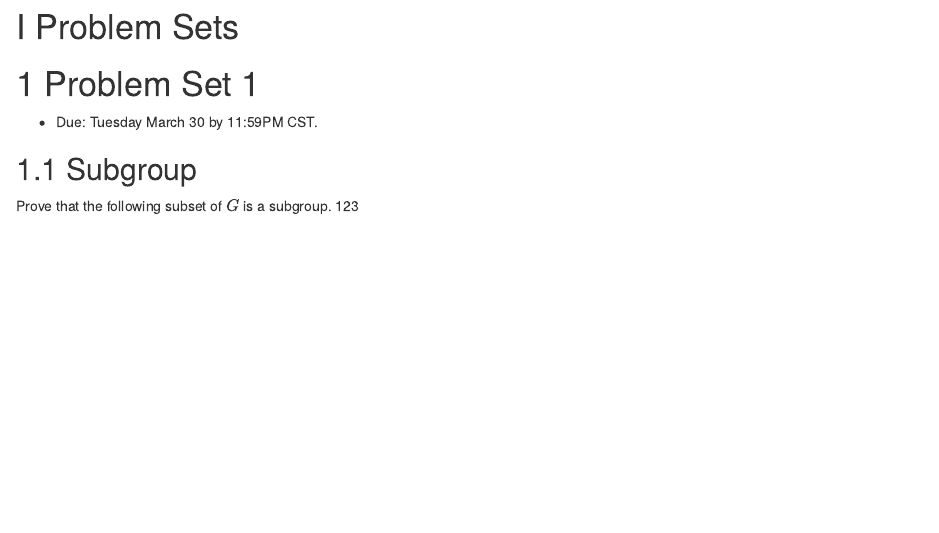
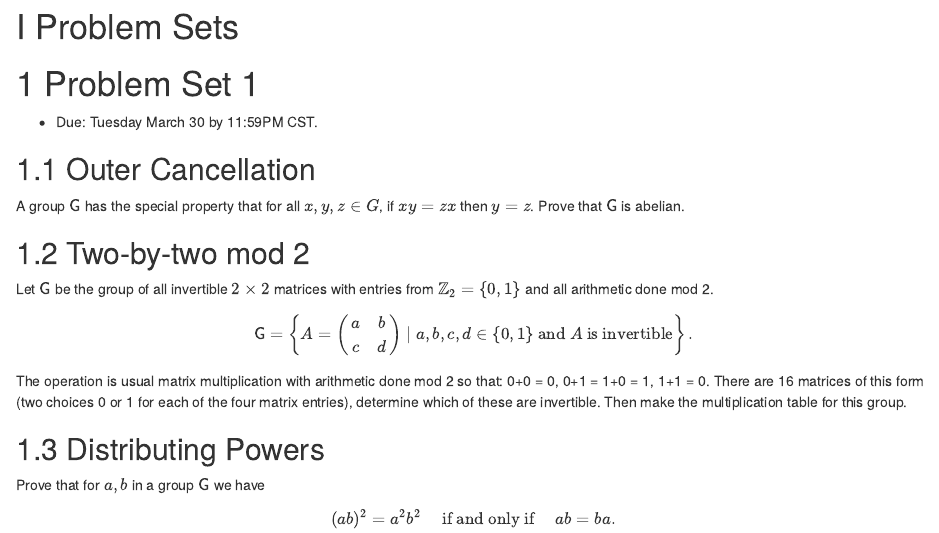
Before and after one commit to Tom-Halverson/math376_s21, an R Markdown document (PS1-problem-set-1.Rmd): the page in a window 1100 px wide, from its top. Rendered offline with R 4.5, knitr and Pandoc, with nearby package versions; drawn as R Markdown's standard HTML page in place of the format the file asks for.

Commit message:
add problems to PS1

```diff
--- a/PS1-problem-set-1.Rmd
+++ b/PS1-problem-set-1.Rmd
@@ -1,10 +1,33 @@
 # (PART) Problem Sets {-}
+
+\newcommand{\ZZ}{\mathbb{Z}}
+\newcommand{\G}{\mathsf{G}}
 
 # Problem Set 1
 
 * Due: Tuesday March 30 by 11:59PM CST.
 
-## Subgroup
+## Outer Cancellation
 
-Prove that the following subset of $G$ is a subgroup.
-123
+A group $\G$ has the special property that for all $x,y,z \in G$, if $xy = zx$ then $y = z$. Prove that $\G$ is abelian.
+
+## Two-by-two mod 2
+
+Let $\G$ be the group of all invertible $2\times 2$ matrices with entries from $\ZZ_2 = \{0,1\}$ and all arithmetic done mod 2.
+$$
+\G=
+\left\{
+A=\begin{pmatrix} a & b \\ c & d \end{pmatrix}
+\mid a,b,c,d \in \{0,1\} \hbox{ and $A$ is invertible}
+\right\}.
+$$
+The operation is usual matrix multiplication with arithmetic done mod 2 so that: 0+0 = 0, 0+1 = 1+0 = 1, 1+1 = 0. There are 16 matrices of this form (two choices 0 or 1 for each of the four matrix entries), determine which of these are invertible. Then make the multiplication table for this group.
+
+## Distributing Powers
+
+Prove that for $a, b$ in a group $\G$ we have
+$$
+(ab)^2=a^2b^2
+\quad \hbox{ if and only if } \quad
+ab=ba.
+$$
```
Also changed, not shown: docs/reference-keys.txt, docs/search_index.json, 3 other files.
